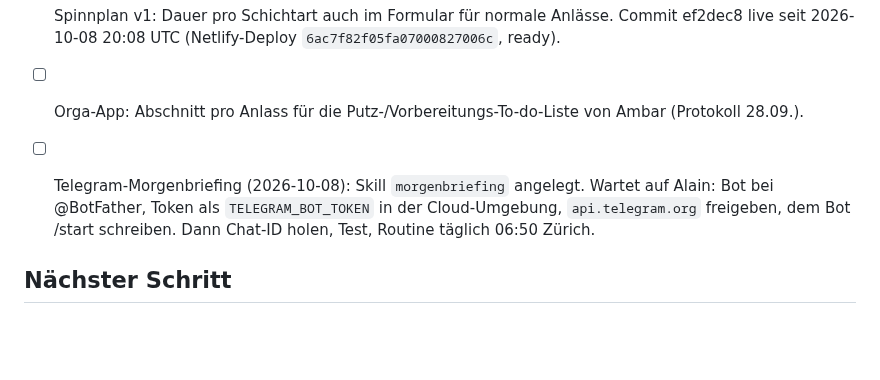
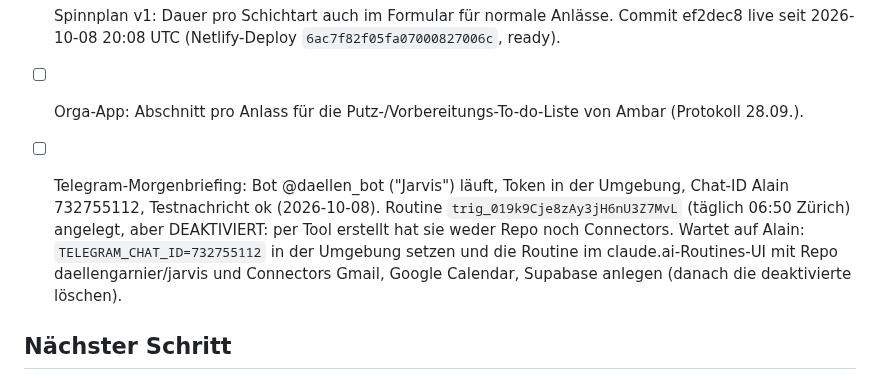
Before and after one commit to daellengarnier/jarvis, a Markdown page: areas/privat-projekte/NOTES.md, the part around the change. Drawn GitHub-style; blank space fills up the shorter version.

Commit message:
Morgenbriefing: Telegram-Bot verbunden, Chat-ID, Routine-Stand
Co-Authored-By: Claude Opus 5.5 <noreply@anthropic.com>
Claude-Session: https://claude.ai/code/session_01VgWNCyWZzg6e5vv7FpL3T5

```diff
--- a/areas/privat-projekte/NOTES.md
+++ b/areas/privat-projekte/NOTES.md
@@ -35,7 +35,7 @@ Zuletzt aktualisiert: 2026-10-08
 - [x] Spinnplan v1: Dauer pro Schichtart auch im Formular für normale Anlässe. Commit ef2dec8 live seit 2026-10-08 20:08 UTC (Netlify-Deploy `6ac7f82f05fa07000827006c`, ready).
 - [ ] Orga-App: Abschnitt pro Anlass für die Putz-/Vorbereitungs-To-do-Liste von Ambar (Protokoll 28.09.).
 
-- [ ] Telegram-Morgenbriefing (2026-10-08): Skill `morgenbriefing` angelegt. Wartet auf Alain: Bot bei @BotFather, Token als `TELEGRAM_BOT_TOKEN` in der Cloud-Umgebung, `api.telegram.org` freigeben, dem Bot /start schreiben. Dann Chat-ID holen, Test, Routine täglich 06:50 Zürich.
+- [ ] Telegram-Morgenbriefing: Bot @daellen_bot ("Jarvis") läuft, Token in der Umgebung, Chat-ID Alain 732755112, Testnachricht ok (2026-10-08). Routine `trig_019k9Cje8zAy3jH6nU3Z7MvL` (täglich 06:50 Zürich) angelegt, aber DEAKTIVIERT: per Tool erstellt hat sie weder Repo noch Connectors. Wartet auf Alain: `TELEGRAM_CHAT_ID=732755112` in der Umgebung setzen und die Routine im claude.ai-Routines-UI mit Repo daellengarnier/jarvis und Connectors Gmail, Google Calendar, Supabase anlegen (danach die deaktivierte löschen).
 
 ## Nächster Schritt
 
```
Also changed, not shown: 1 other file.
